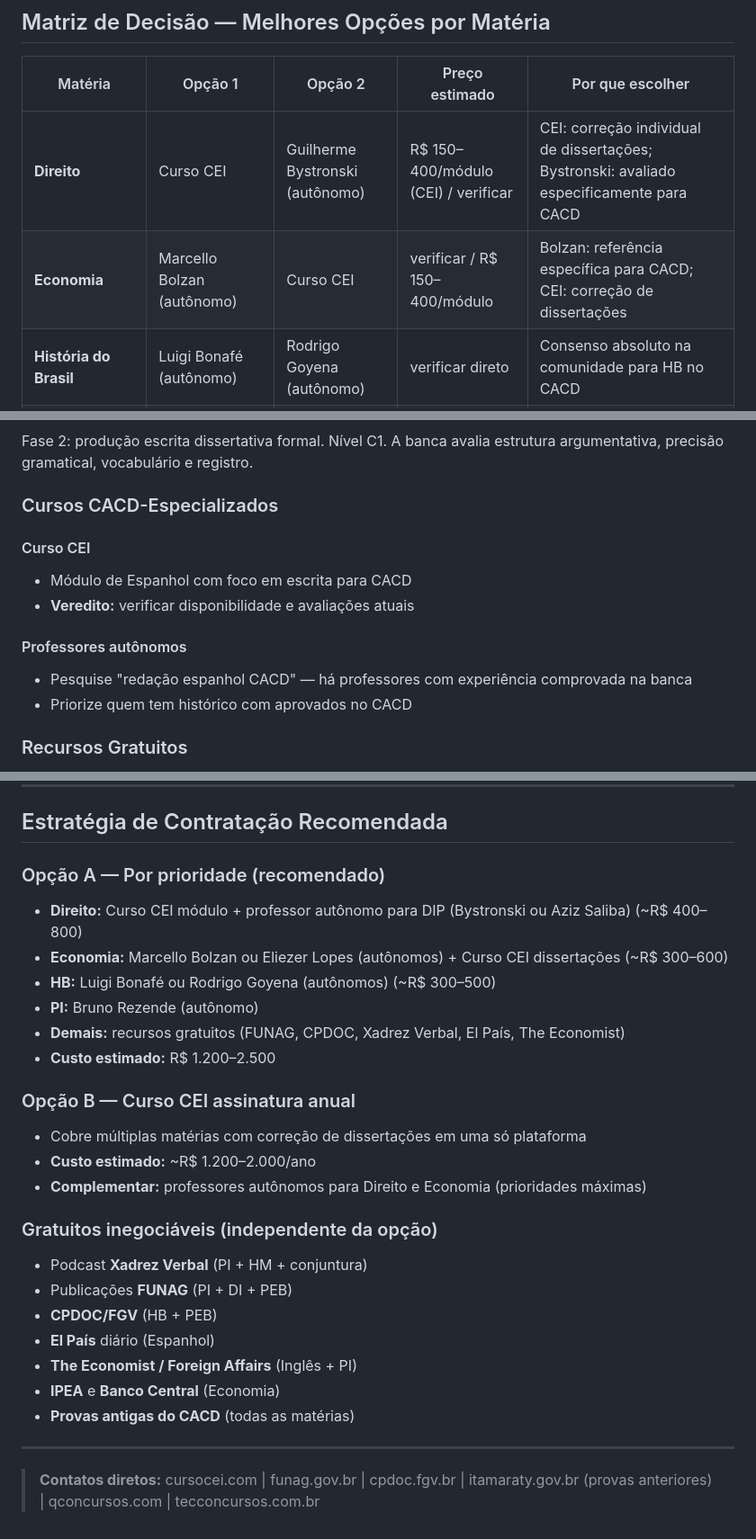
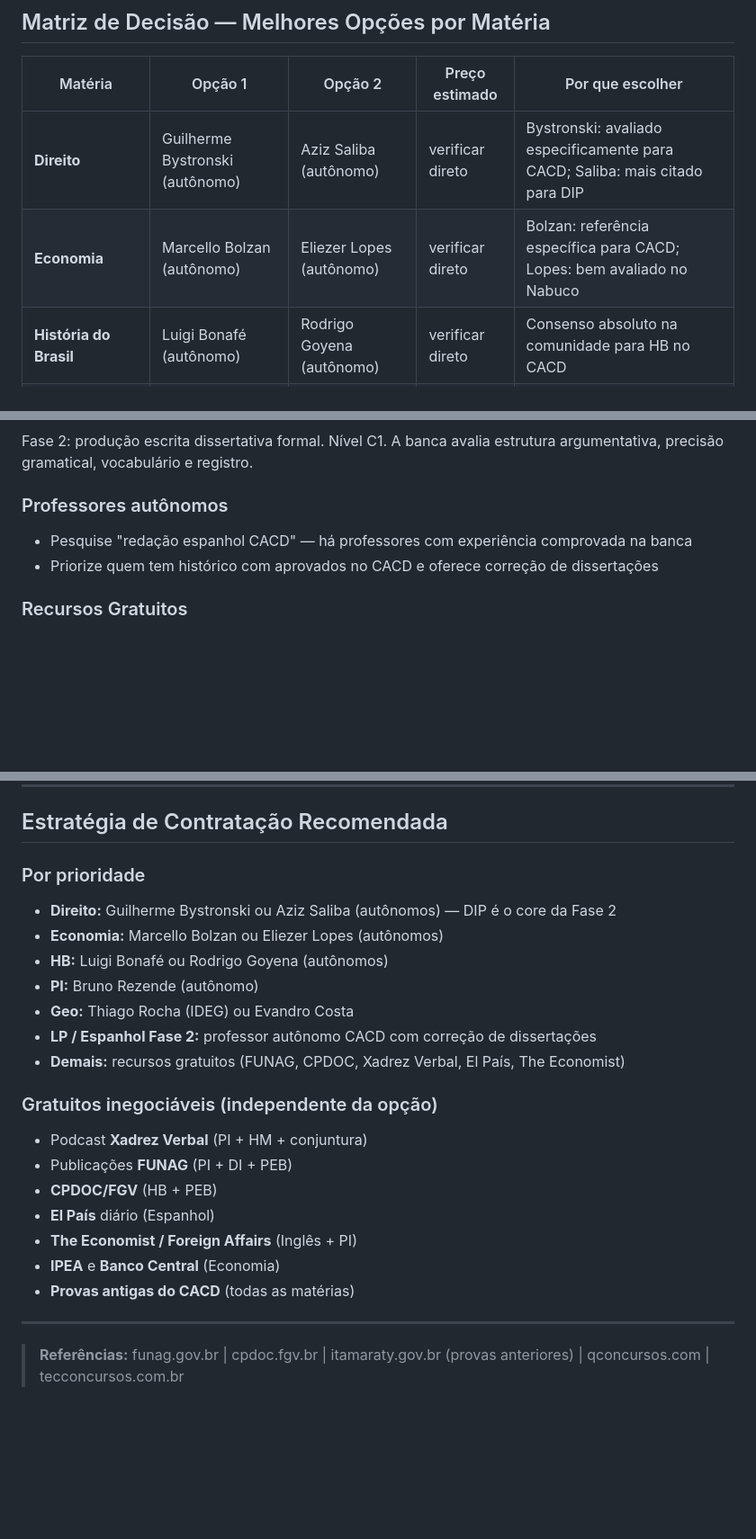
Before and after one commit to marantes-cb4/cacd-learning, a Markdown page: Planejamento/Guia_Cursos_e_Professores.md, 3 parts joined by grey strips. Shown at 90% size. Drawn GitHub-style; blank space fills up the shorter version.

```diff
--- a/Planejamento/Guia_Cursos_e_Professores.md
+++ b/Planejamento/Guia_Cursos_e_Professores.md
@@ -23,8 +23,8 @@
 
 | Matéria | Opção 1 | Opção 2 | Preço estimado | Por que escolher |
 |---------|---------|---------|---------------|-----------------|
-| **Direito** | Curso CEI | Guilherme Bystronski (autônomo) | R$ 150–400/módulo (CEI) / verificar | CEI: correção individual de dissertações; Bystronski: avaliado especificamente para CACD |
-| **Economia** | Marcello Bolzan (autônomo) | Curso CEI | verificar / R$ 150–400/módulo | Bolzan: referência específica para CACD; CEI: correção de dissertações |
+| **Direito** | Guilherme Bystronski (autônomo) | Aziz Saliba (autônomo) | verificar direto | Bystronski: avaliado especificamente para CACD; Saliba: mais citado para DIP |
+| **Economia** | Marcello Bolzan (autônomo) | Eliezer Lopes (autônomo) | verificar direto | Bolzan: referência específica para CACD; Lopes: bem avaliado no Nabuco |
 | **História do Brasil** | Luigi Bonafé (autônomo) | Rodrigo Goyena (autônomo) | verificar direto | Consenso absoluto na comunidade para HB no CACD |
 | **Língua Inglesa** | Recursos gratuitos | — | gratuito | Com 67%, leitura diária supera qualquer curso pago |
 | **Política Internacional** | Bruno Rezende (autônomo) | Thomaz Napoleão (IDEG) | verificar direto | Rezende: consenso no Reddit; Napoleão: bem avaliado no IDEG |
@@ -258,15 +235,9 @@ Para Fase 2: **só melhora quem escreve muito e recebe feedback qualificado**. C
 ### O que o CACD cobra
 Fase 2: produção escrita dissertativa formal. Nível C1. A banca avalia estrutura argumentativa, precisão gramatical, vocabulário e registro.
 
-### Cursos CACD-Especializados
-
-#### Curso CEI
-- Módulo de Espanhol com foco em escrita para CACD
-- **Veredito:** verificar disponibilidade e avaliações atuais
-
-#### Professores autônomos
+### Professores autônomos
 - Pesquise "redação espanhol CACD" — há professores com experiência comprovada na banca
-- Priorize quem tem histórico com aprovados no CACD
+- Priorize quem tem histórico com aprovados no CACD e oferece correção de dissertações
 
 ### Recursos Gratuitos
 - **El País** (elpais.com) ⭐: leitura diária de espanhol culto de alto nível; indispensável para vocabulário e estilo formal
@@ -309,18 +279,14 @@ Fase 2: produção escrita dissertativa formal. Nível C1. A banca avalia estrut
 
 ## Estratégia de Contratação Recomendada
 
-### Opção A — Por prioridade (recomendado)
-- **Direito:** Curso CEI módulo + professor autônomo para DIP (Bystronski ou Aziz Saliba) (~R$ 400–800)
-- **Economia:** Marcello Bolzan ou Eliezer Lopes (autônomos) + Curso CEI dissertações (~R$ 300–600)
-- **HB:** Luigi Bonafé ou Rodrigo Goyena (autônomos) (~R$ 300–500)
+### Por prioridade
+- **Direito:** Guilherme Bystronski ou Aziz Saliba (autônomos) — DIP é o core da Fase 2
+- **Economia:** Marcello Bolzan ou Eliezer Lopes (autônomos)
+- **HB:** Luigi Bonafé ou Rodrigo Goyena (autônomos)
 - **PI:** Bruno Rezende (autônomo)
+- **Geo:** Thiago Rocha (IDEG) ou Evandro Costa
+- **LP / Espanhol Fase 2:** professor autônomo CACD com correção de dissertações
 - **Demais:** recursos gratuitos (FUNAG, CPDOC, Xadrez Verbal, El País, The Economist)
-- **Custo estimado:** R$ 1.200–2.500
-
-### Opção B — Curso CEI assinatura anual
-- Cobre múltiplas matérias com correção de dissertações em uma só plataforma
-- **Custo estimado:** ~R$ 1.200–2.000/ano
-- **Complementar:** professores autônomos para Direito e Economia (prioridades máximas)
 
 ### Gratuitos inegociáveis (independente da opção)
 - Podcast **Xadrez Verbal** (PI + HM + conjuntura)
@@ -333,4 +299,4 @@ Fase 2: produção escrita dissertativa formal. Nível C1. A banca avalia estrut
 
 ---
 
-> **Contatos diretos:** cursocei.com | funag.gov.br | cpdoc.fgv.br | itamaraty.gov.br (provas anteriores) | qconcursos.com | tecconcursos.com.br
+> **Referências:** funag.gov.br | cpdoc.fgv.br | itamaraty.gov.br (provas anteriores) | qconcursos.com | tecconcursos.com.br
```
Also changed, not shown: other parts of Planejamento/Guia_Cursos_e_Professores.md (+6 -30 lines).
